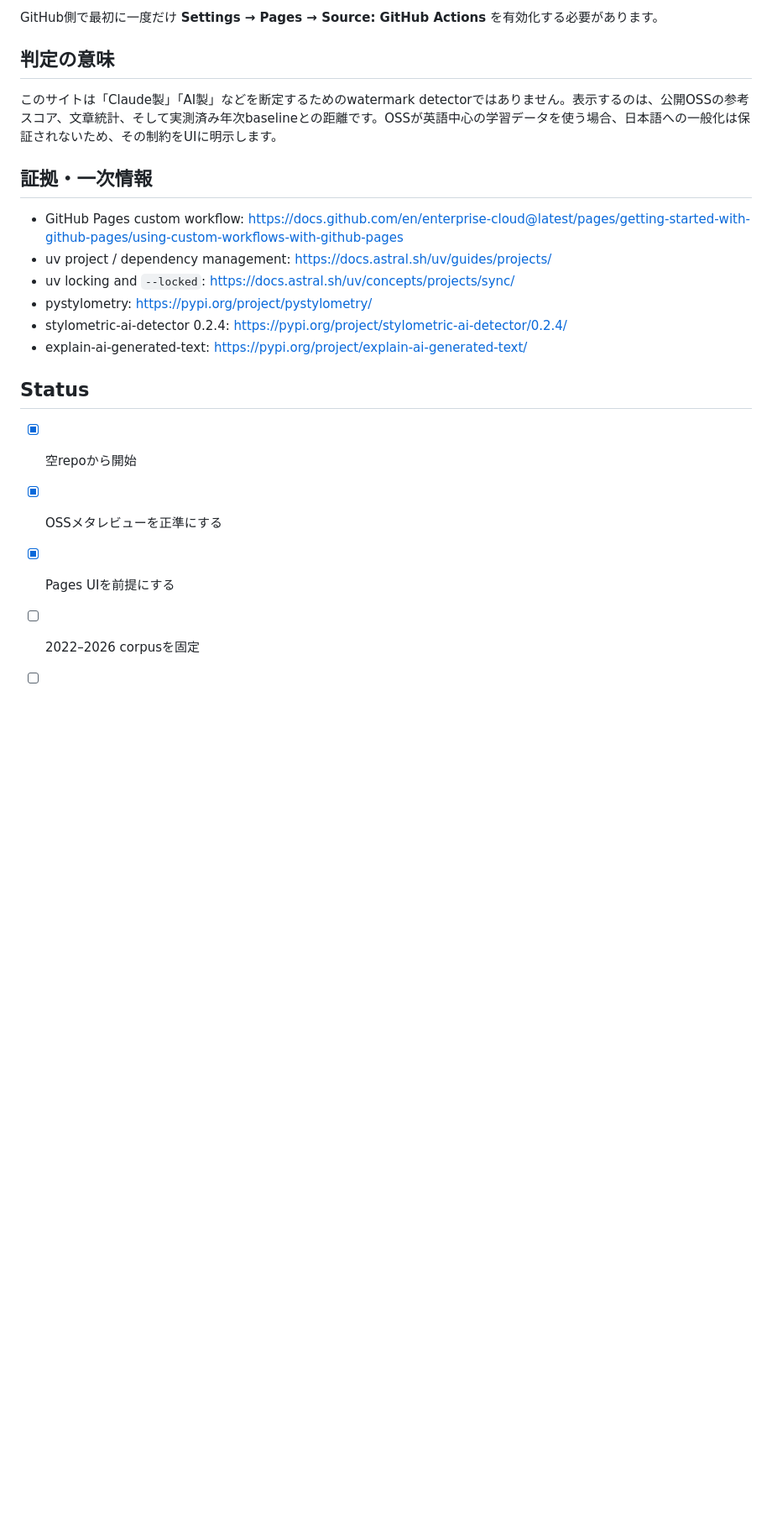
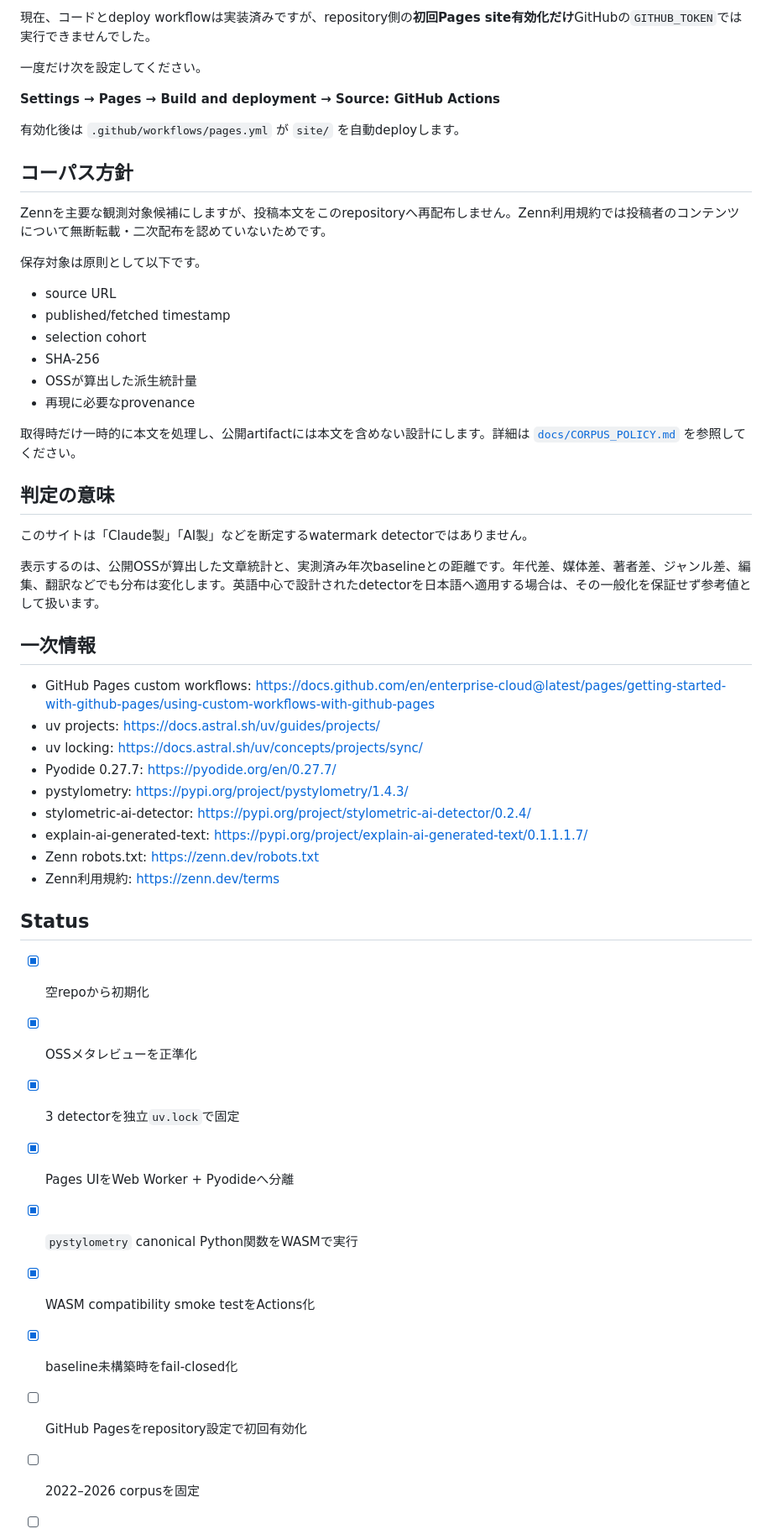
Before and after one commit to KAFKA2306/detective, a Markdown page: README.md, the part around one of its changes. Shown at 84% size. Rendered like a GitHub page; blank space fills up the shorter version.

```diff
--- a/README.md
+++ b/README.md
@@ -52,24 +75,55 @@ uv run --locked python scripts/meta_review.py
 
-GitHub側で最初に一度だけ **Settings → Pages → Source: GitHub Actions** を有効化する必要があります。
+現在、コードとdeploy workflowは実装済みですが、repository側の**初回Pages site有効化だけ**GitHubの`GITHUB_TOKEN`では実行できませんでした。
+
+一度だけ次を設定してください。
+
+**Settings → Pages → Build and deployment → Source: GitHub Actions**
+
+有効化後は `.github/workflows/pages.yml` が `site/` を自動deployします。
+
+## コーパス方針
+
+Zennを主要な観測対象候補にしますが、投稿本文をこのrepositoryへ再配布しません。Zenn利用規約では投稿者のコンテンツについて無断転載・二次配布を認めていないためです。
+
+保存対象は原則として以下です。
+
+- source URL
+- published/fetched timestamp
+- selection cohort
+- SHA-256
+- OSSが算出した派生統計量
+- 再現に必要なprovenance
+
+取得時だけ一時的に本文を処理し、公開artifactには本文を含めない設計にします。詳細は [`docs/CORPUS_POLICY.md`](docs/CORPUS_POLICY.md) を参照してください。
 
 ## 判定の意味
 
-このサイトは「Claude製」「AI製」などを断定するためのwatermark detectorではありません。表示するのは、公開OSSの参考スコア、文章統計、そして実測済み年次baselineとの距離です。OSSが英語中心の学習データを使う場合、日本語への一般化は保証されないため、その制約をUIに明示します。
+このサイトは「Claude製」「AI製」などを断定するwatermark detectorではありません。
 
-## 証拠・一次情報
+表示するのは、公開OSSが算出した文章統計と、実測済み年次baselineとの距離です。年代差、媒体差、著者差、ジャンル差、編集、翻訳などでも分布は変化します。英語中心で設計されたdetectorを日本語へ適用する場合は、その一般化を保証せず参考値として扱います。
 
-- GitHub Pages custom workflow: https://docs.github.com/en/enterprise-cloud@latest/pages/getting-started-with-github-pages/using-custom-workflows-with-github-pages
-- uv project / dependency management: https://docs.astral.sh/uv/guides/projects/
-- uv locking and `--locked`: https://docs.astral.sh/uv/concepts/projects/sync/
-- pystylometry: https://pypi.org/project/pystylometry/
-- stylometric-ai-detector 0.2.4: https://pypi.org/project/stylometric-ai-detector/0.2.4/
-- explain-ai-generated-text: https://pypi.org/project/explain-ai-generated-text/
+## 一次情報
+
+- GitHub Pages custom workflows: https://docs.github.com/en/enterprise-cloud@latest/pages/getting-started-with-github-pages/using-custom-workflows-with-github-pages
+- uv projects: https://docs.astral.sh/uv/guides/projects/
+- uv locking: https://docs.astral.sh/uv/concepts/projects/sync/
+- Pyodide 0.27.7: https://pyodide.org/en/0.27.7/
+- pystylometry: https://pypi.org/project/pystylometry/1.4.3/
+- stylometric-ai-detector: https://pypi.org/project/stylometric-ai-detector/0.2.4/
+- explain-ai-generated-text: https://pypi.org/project/explain-ai-generated-text/0.1.1.1.7/
+- Zenn robots.txt: https://zenn.dev/robots.txt
+- Zenn利用規約: https://zenn.dev/terms
 
 ## Status
 
-- [x] 空repoから開始
-- [x] OSSメタレビューを正準にする
-- [x] Pages UIを前提にする
+- [x] 空repoから初期化
+- [x] OSSメタレビューを正準化
+- [x] 3 detectorを独立`uv.lock`で固定
+- [x] Pages UIをWeb Worker + Pyodideへ分離
+- [x] `pystylometry` canonical Python関数をWASMで実行
+- [x] WASM compatibility smoke testをActions化
+- [x] baseline未構築時をfail-closed化
+- [ ] GitHub Pagesをrepository設定で初回有効化
 - [ ] 2022–2026 corpusを固定
 - [ ] 年次baselineを実測生成
 - [ ] Pagesで年代距離を有効化
```
Also changed, not shown: other parts of README.md (+43 -20 lines).
